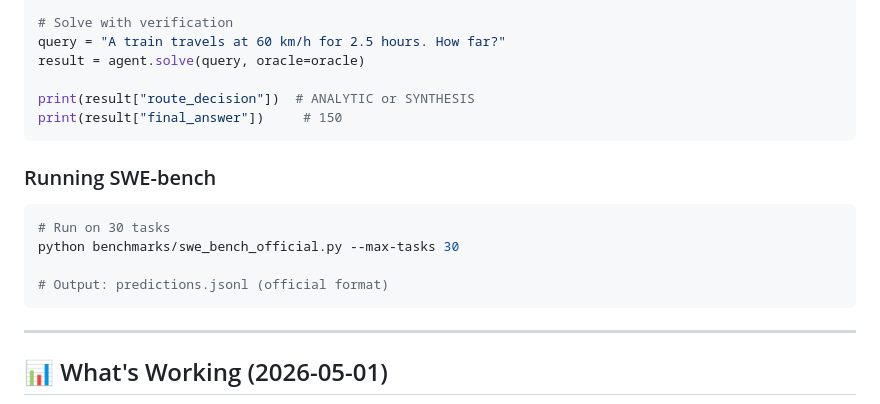
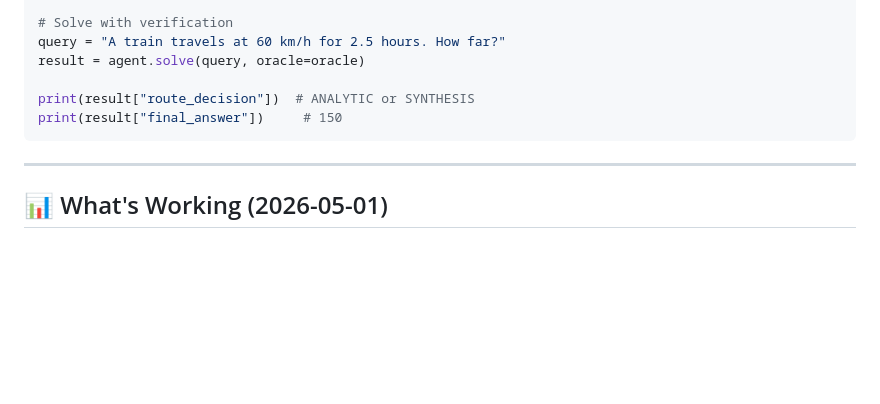
Before and after one commit to starface77/Neuro-Adaptive-Reasoning-Engine, a Markdown page: README.md, the part around the change. Rendered like a GitHub page; blank space fills up the shorter version.

````diff
--- a/README.md
+++ b/README.md
@@ -106,15 +106,6 @@ print(result["route_decision"])  # ANALYTIC or SYNTHESIS
 print(result["final_answer"])     # 150
 ```
 
-### Running SWE-bench
-
-```bash
-# Run on 30 tasks
-python benchmarks/swe_bench_official.py --max-tasks 30
-
-# Output: predictions.jsonl (official format)
-```
-
 ---
 
 ## 📊 What's Working (2026-05-01)
````
